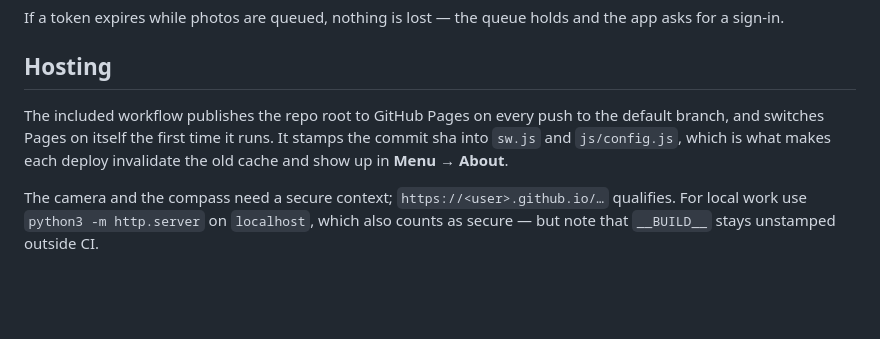
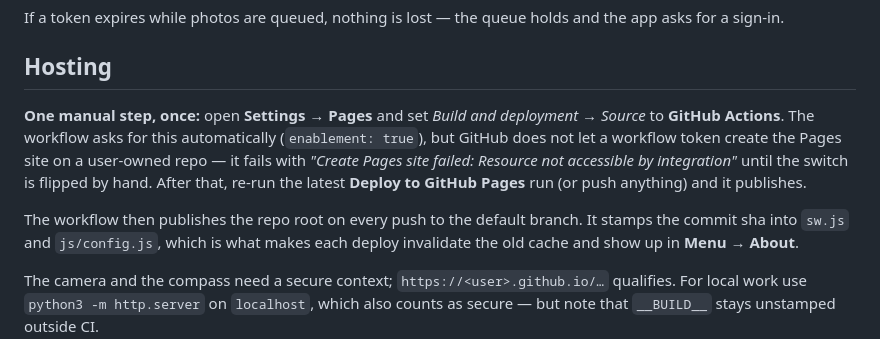
Before and after one commit to gitbellcreek/ExoticCamera, a Markdown page: README.md, the part around the change. Rendered like a GitHub page; blank space fills up the shorter version.

Commit message:
Document the one-time Pages source switch
A workflow token cannot create the Pages site on a user-owned repo, so the
first deploy needs Settings -> Pages -> Source: GitHub Actions set by hand.

Co-Authored-By: Claude Opus 5 <noreply@anthropic.com>
Claude-Session: https://claude.ai/code/session_01CVhDR6zshJaoS182NCZAjE

```diff
--- a/README.md
+++ b/README.md
@@ -70,8 +70,16 @@ the app asks for a sign-in.
 
 ## Hosting
 
-The included workflow publishes the repo root to GitHub Pages on every push to
-the default branch, and switches Pages on itself the first time it runs. It stamps
+**One manual step, once:** open **Settings → Pages** and set *Build and
+deployment → Source* to **GitHub Actions**. The workflow asks for this
+automatically (`enablement: true`), but GitHub does not let a workflow token
+create the Pages site on a user-owned repo — it fails with *"Create Pages site
+failed: Resource not accessible by integration"* until the switch is flipped by
+hand. After that, re-run the latest **Deploy to GitHub Pages** run (or push
+anything) and it publishes.
+
+The workflow then publishes the repo root on every push to the default
+branch. It stamps
 the commit sha into `sw.js` and `js/config.js`, which is what makes each deploy
 invalidate the old cache and show up in **Menu → About**.
 
```
